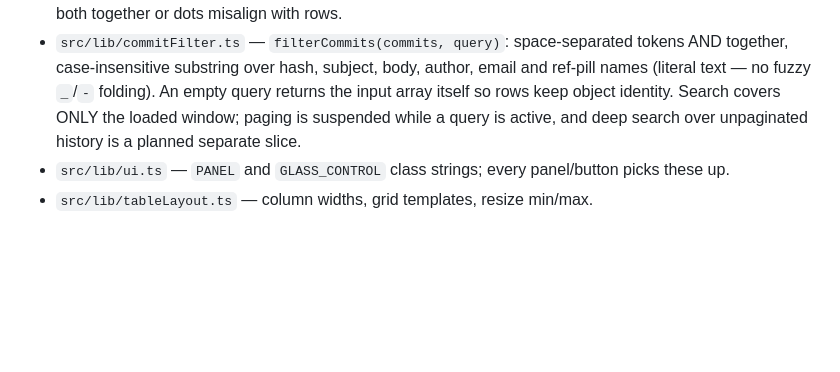
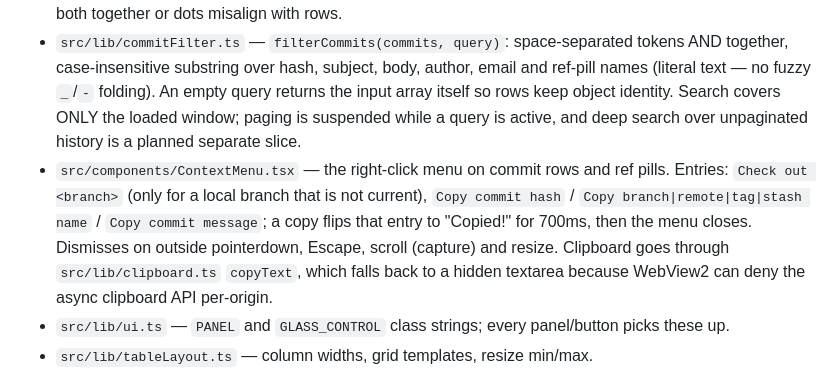
Before and after one commit to fajarwz/git-mapper, a Markdown page: AGENTS.md, the part around the change. GitHub-like rendering; blank space fills up the shorter version.

Commit message:
docs: the right-click menu and its clipboard fallback

```diff
--- a/AGENTS.md
+++ b/AGENTS.md
@@ -63,6 +63,7 @@ linter. `npm run build` + `npm test` + `npm run lint:check` + `cargo test` pass
 - Window focus re-checks the visible repo only (throttled to one probe per 1.5s, hidden windows skipped). Other tabs are not refreshed — they are off screen and each refresh costs git reads.
 - `src/lib/graphGeometry.ts` — `ROW_HEIGHT` is shared between `CommitRow` and the SVG graph. Change both together or dots misalign with rows.
 - `src/lib/commitFilter.ts` — `filterCommits(commits, query)`: space-separated tokens AND together, case-insensitive substring over hash, subject, body, author, email and ref-pill names (literal text — no fuzzy `_`/`-` folding). An empty query returns the input array itself so rows keep object identity. Search covers ONLY the loaded window; paging is suspended while a query is active, and deep search over unpaginated history is a planned separate slice.
+- `src/components/ContextMenu.tsx` — the right-click menu on commit rows and ref pills. Entries: `Check out <branch>` (only for a local branch that is not current), `Copy commit hash` / `Copy branch|remote|tag|stash name` / `Copy commit message`; a copy flips that entry to "Copied!" for 700ms, then the menu closes. Dismisses on outside pointerdown, Escape, scroll (capture) and resize. Clipboard goes through `src/lib/clipboard.ts` `copyText`, which falls back to a hidden textarea because WebView2 can deny the async clipboard API per-origin.
 - `src/lib/ui.ts` — `PANEL` and `GLASS_CONTROL` class strings; every panel/button picks these up.
 - `src/lib/tableLayout.ts` — column widths, grid templates, resize min/max.
 - `src/lib/persisted.ts` — `usePersistedState` (localStorage-backed `useState`) and the `STORAGE_KEYS`
```
